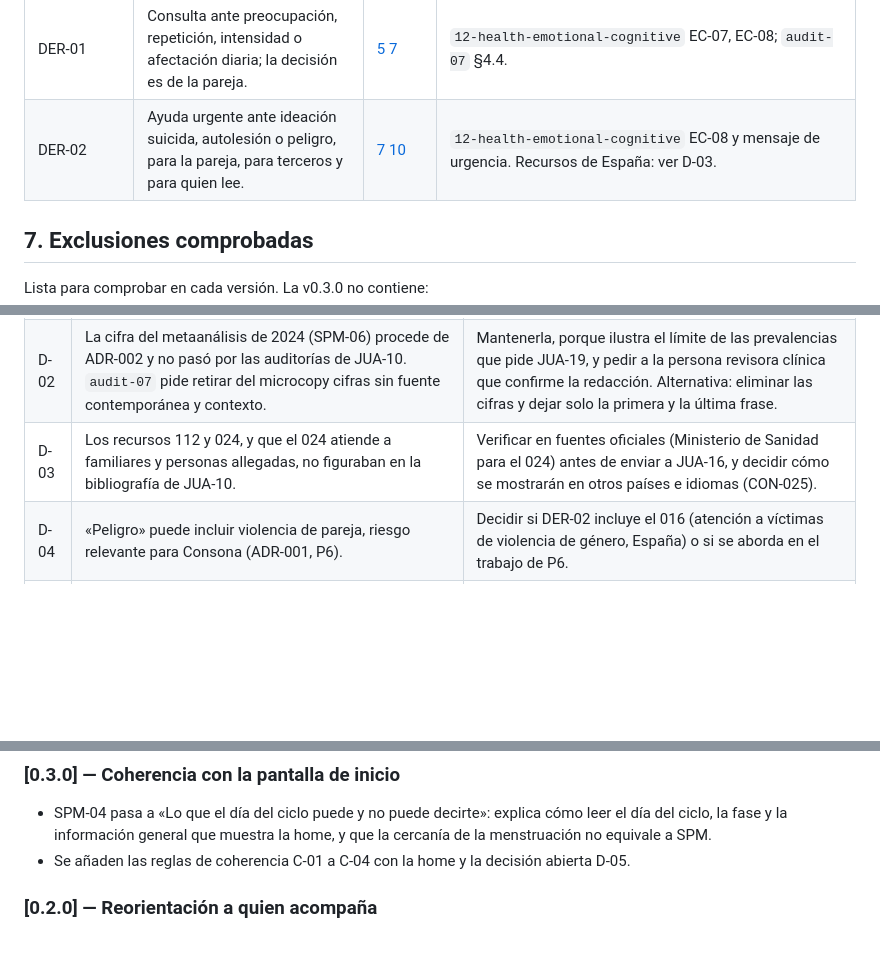
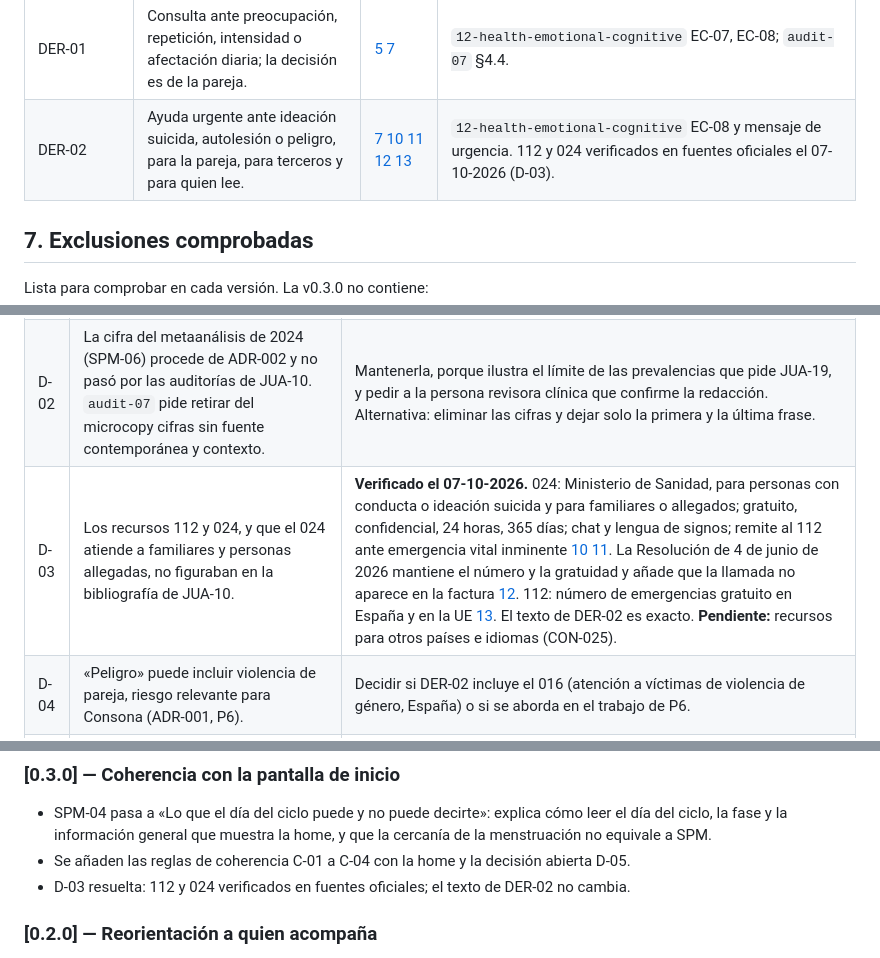
Before and after one commit to juanvidavida/Consona-APP, a Markdown page: docs/education/spm-tdpm-v0.3.0.md, 3 parts joined by grey strips. GitHub-like rendering; blank space fills up the shorter version.

Commit message:
JUA-19: verificar 112 y 024 en fuentes oficiales (D-03)
Co-Authored-By: Claude Opus 5.5 <noreply@anthropic.com>

```diff
--- a/docs/education/spm-tdpm-v0.3.0.md
+++ b/docs/education/spm-tdpm-v0.3.0.md
@@ -160,7 +160,7 @@ Los mensajes son estáticos y se muestran siempre, a todas las personas, en la p
 | SPM-06 | Prevalencia confirmada frente a provisional. | [6] | ADR-002 §1. **Fuente no auditada en JUA-10** (ver D-02). |
 | SPM-07 | Conversación directa, autonomía y responsabilidad propia. | — | Requisito de producto de JUA-19; ADR-002 §5 («¿Quieres preguntarle cómo está?»); tarjetas «Qué puedes preguntarle» y «Qué te toca a ti» del panel. |
 | DER-01 | Consulta ante preocupación, repetición, intensidad o afectación diaria; la decisión es de la pareja. | [5] [7] | `12-health-emotional-cognitive` EC-07, EC-08; `audit-07` §4.4. |
-| DER-02 | Ayuda urgente ante ideación suicida, autolesión o peligro, para la pareja, para terceros y para quien lee. | [7] [10] | `12-health-emotional-cognitive` EC-08 y mensaje de urgencia. Recursos de España: ver D-03. |
+| DER-02 | Ayuda urgente ante ideación suicida, autolesión o peligro, para la pareja, para terceros y para quien lee. | [7] [10] [11] [12] [13] | `12-health-emotional-cognitive` EC-08 y mensaje de urgencia. 112 y 024 verificados en fuentes oficiales el 07-10-2026 (D-03). |
 
 ## 7. Exclusiones comprobadas
 
@@ -182,7 +182,7 @@ Lista para comprobar en cada versión. La v0.3.0 no contiene:
 |---|---|---|
 | D-01 | ADR-002 §2 dice que la pantalla «comenzará en el estado “No hay un patrón personal identificado”». JUA-19 exige que la pantalla sea independiente de registros e inferencias. | Omitir el estado en esta versión. Incorporarlo solo cuando P3–P5 permitan una vista de asociaciones, como versión nueva con revisión clínica propia. |
 | D-02 | La cifra del metaanálisis de 2024 (SPM-06) procede de ADR-002 y no pasó por las auditorías de JUA-10. `audit-07` pide retirar del microcopy cifras sin fuente contemporánea y contexto. | Mantenerla, porque ilustra el límite de las prevalencias que pide JUA-19, y pedir a la persona revisora clínica que confirme la redacción. Alternativa: eliminar las cifras y dejar solo la primera y la última frase. |
-| D-03 | Los recursos 112 y 024, y que el 024 atiende a familiares y personas allegadas, no figuraban en la bibliografía de JUA-10. | Verificar en fuentes oficiales (Ministerio de Sanidad para el 024) antes de enviar a JUA-16, y decidir cómo se mostrarán en otros países e idiomas (CON-025). |
+| D-03 | Los recursos 112 y 024, y que el 024 atiende a familiares y personas allegadas, no figuraban en la bibliografía de JUA-10. | **Verificado el 07-10-2026.** 024: Ministerio de Sanidad, para personas con conducta o ideación suicida y para familiares o allegados; gratuito, confidencial, 24 horas, 365 días; chat y lengua de signos; remite al 112 ante emergencia vital inminente [10] [11]. La Resolución de 4 de junio de 2026 mantiene el número y la gratuidad y añade que la llamada no aparece en la factura [12]. 112: número de emergencias gratuito en España y en la UE [13]. El texto de DER-02 es exacto. **Pendiente:** recursos para otros países e idiomas (CON-025). |
 | D-04 | «Peligro» puede incluir violencia de pareja, riesgo relevante para Consona (ADR-001, P6). | Decidir si DER-02 incluye el 016 (atención a víctimas de violencia de género, España) o si se aborda en el trabajo de P6. |
 | D-05 | JUA-16 revisa esta pantalla, pero el texto de la tarjeta «Qué pasa en su cuerpo» en la fase lútea y en los días premenstruales es el primer contacto con este tema y no tiene revisión clínica asignada. | Incluir esas tarjetas en el paquete de JUA-16 como anexo, o crear una incidencia de revisión propia. |
 
@@ -192,6 +192,7 @@ Lista para comprobar en cada versión. La v0.3.0 no contiene:
 
 - SPM-04 pasa a «Lo que el día del ciclo puede y no puede decirte»: explica cómo leer el día del ciclo, la fase y la información general que muestra la home, y que la cercanía de la menstruación no equivale a SPM.
 - Se añaden las reglas de coherencia C-01 a C-04 con la home y la decisión abierta D-05.
+- D-03 resuelta: 112 y 024 verificados en fuentes oficiales; el texto de DER-02 no cambia.
 
 ### [0.2.0] — Reorientación a quien acompaña
 
```
Also changed, not shown: other parts of docs/education/spm-tdpm-v0.3.0.md (+7 -1 lines).
